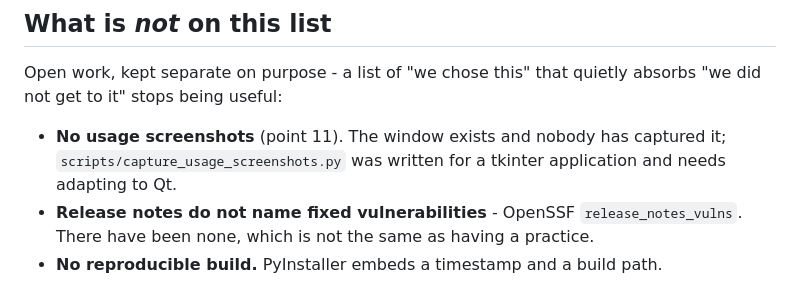
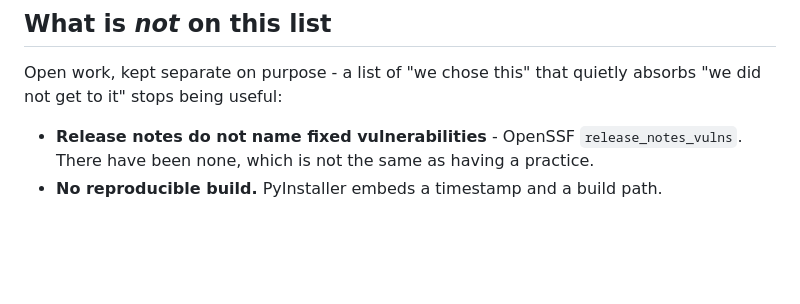
Before and after one commit to IGORSVOLOHOVS/Autoclicker, a Markdown page: docs/decisions.md, the part around the change. Drawn GitHub-style; blank space fills up the shorter version.

```diff
--- a/docs/decisions.md
+++ b/docs/decisions.md
@@ -116,9 +116,6 @@ version field and a migration, in one go.
 Open work, kept separate on purpose - a list of "we chose this" that quietly
 absorbs "we did not get to it" stops being useful:
 
-- **No usage screenshots** (point 11). The window exists and nobody has
-  captured it; `scripts/capture_usage_screenshots.py` was written for a tkinter
-  application and needs adapting to Qt.
 - **Release notes do not name fixed vulnerabilities** - OpenSSF
   `release_notes_vulns`. There have been none, which is not the same as having
   a practice.
```
Also changed, not shown: CHANGELOG.md (+2 -0 lines), README.md (+14 -0 lines), docs/screenshots/main-window.png (added), docs/screenshots/preset-loaded.png (added), 1 other file.
